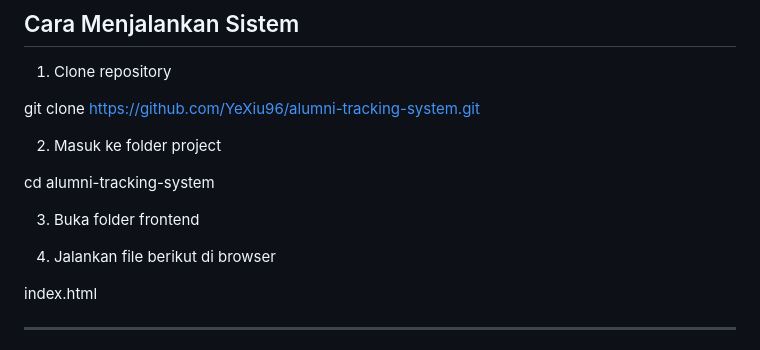
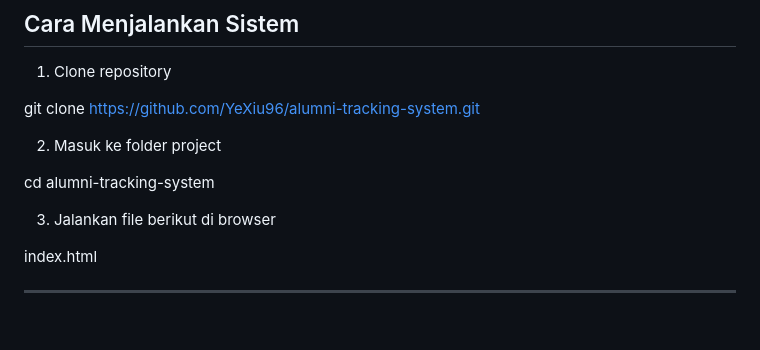
Before and after one commit to YeXiu96/alumni-tracking-system, a Markdown page: README.md, the part around the change. Rendered like a GitHub page; blank space fills up the shorter version.

Commit message:
Update README instructions for running the project

```diff
--- a/README.md
+++ b/README.md
@@ -65,9 +65,7 @@ git clone https://github.com/YeXiu96/alumni-tracking-system.git
 
 cd alumni-tracking-system
 
-3. Buka folder frontend
-
-4. Jalankan file berikut di browser
+3. Jalankan file berikut di browser
 
 index.html
 
```
